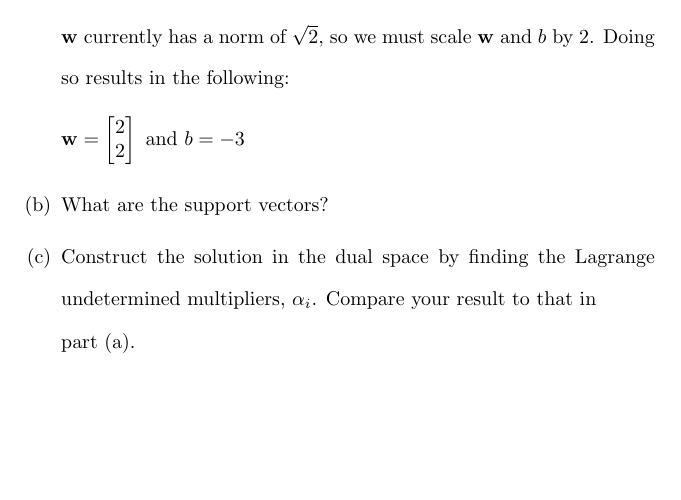
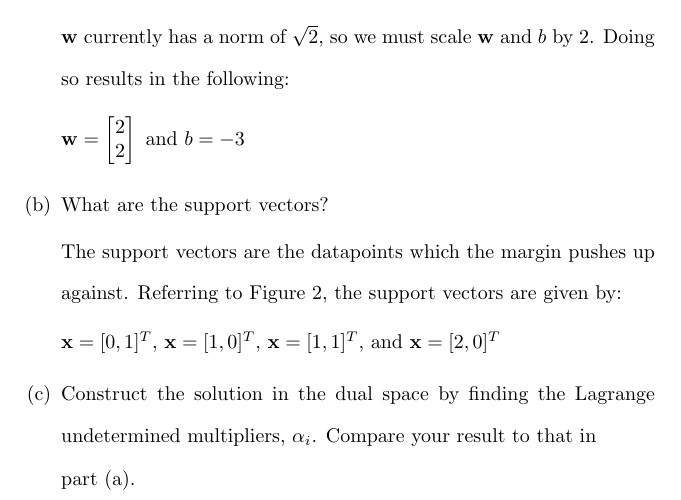
Before and after one commit to osowatzke/ECE_523_HW, a LaTeX problem sheet (3/Homework3_Sowatzke.tex): part of page 5 of 5, cut so that both start at the same text, the shorter picture padded with empty space. Compiled offline with pdfLaTeX.

Commit message:
Finishing solution by inspection in problem 2

```diff
--- a/3/Homework3_Sowatzke.tex
+++ b/3/Homework3_Sowatzke.tex
@@ -167,6 +167,12 @@
 
 		\item[(b)] What are the support vectors?
 
+		The support vectors are the datapoints which the margin pushes up against. Referring to Figure \ref{solution_by_inspection}, the support vectors are given by:
+
+		$\mathbf{x} = [0, 1]^T$, $\mathbf{x} = [1, 0]^T$, $\mathbf{x} = [1, 1]^T$, and $\mathbf{x} = [2, 0]^T$
+
+
+
 		\item[(c)] Construct the solution in the dual space by finding the Lagrange undetermined multipliers, $\alpha_i$. Compare your result to that in \newline part (a).
 	\end{enumerate}
 	\end{enumerate}
```
Also changed, not shown: 3/solution_by_inspection.png (added).
